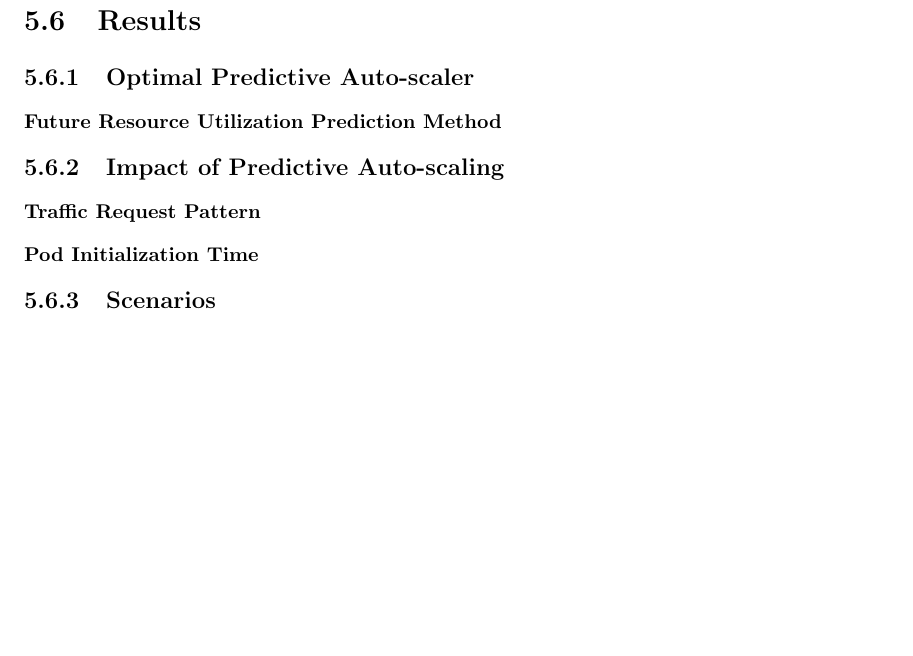
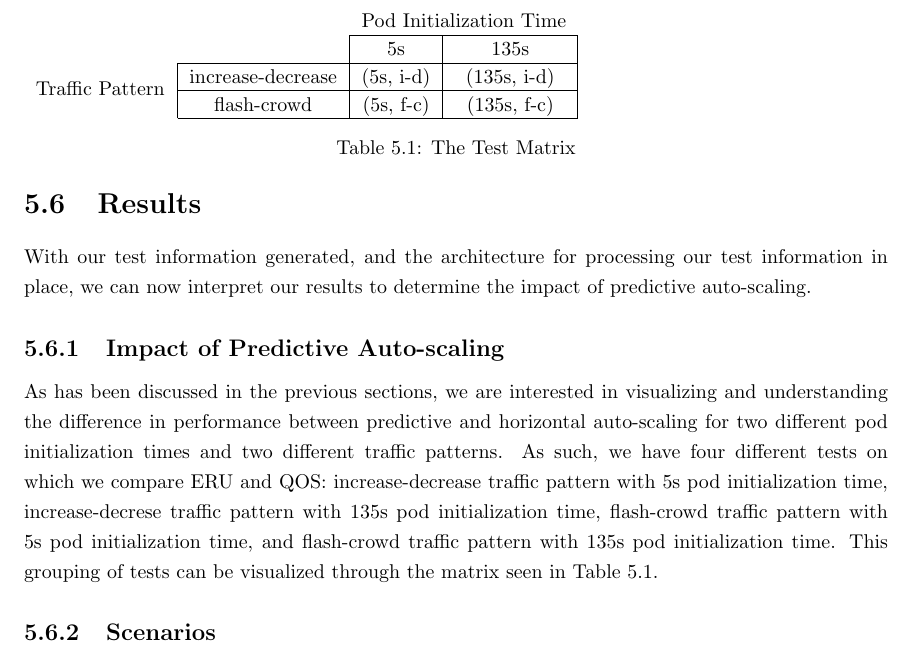
Before and after one commit to mattjmcnaughton/thesis, a LaTeX thesis (writing/thesis.tex, which reads writing/chapters/evaluation/results.tex, writing/chapters/evaluation/results/impact-of-predictive-auto-scaling.tex, writing/chapters/evaluation/results/optimal-predictive-auto-scaler.tex): part of page 51 of 55, cut at the place of the change, the shorter picture padded with empty space. Compiled offline with pdfLaTeX.

Commit message:
Add overview of the diff eval tests
Additionally, add the matrix that shows the different combinations of
traffic pattern and pod initialization time that we will test.

Signed-off-by: mattjmcnaughton <mattjmcnaughton@gmail.com>

```diff
--- a/writing/chapters/evaluation/results.tex
+++ b/writing/chapters/evaluation/results.tex
@@ -1,6 +1,6 @@
-\subsection{Optimal Predictive Auto-scaler}
-
-\input{chapters/evaluation/results/optimal-predictive-auto-scaler}
+With our test information generated, and the architecture for processing our
+test information in place, we can now interpret our results to determine the
+impact of predictive auto-scaling.
 
 \subsection{Impact of Predictive Auto-scaling}
 
--- a/writing/chapters/evaluation/results/impact-of-predictive-auto-scaling.tex
+++ b/writing/chapters/evaluation/results/impact-of-predictive-auto-scaling.tex
@@ -1,7 +1,26 @@
-\subsubsection{Traffic Request Pattern}
+As has been discussed in the previous sections, we are interested in visualizing
+and understanding the difference in performance between predictive and
+horizontal auto-scaling for two different pod initialization times and two
+different traffic patterns. As such, we have four different tests on which we
+compare ERU and QOS: increase-decrease traffic pattern with 5s pod
+initialization time, increase-decrese traffic pattern with 135s pod
+initialization time, flash-crowd traffic pattern with 5s pod initialization
+time, and flash-crowd traffic pattern with 135s pod initialization time. This
+grouping of tests can be visualized through the matrix seen in Table
+\ref{tab:testmatrix}.
 
-\input{chapters/evaluation/results/impact-of-predictive-auto-scaling/traffic-request-pattern}
+\begin{table}
+  \setlength{\extrarowheight}{2pt}
+  \begin{tabular}{*{4}{c|}}
+    \multicolumn{2}{c}{} & \multicolumn{2}{c}{Pod Initialization Time}\\\cline{3-4}
+    \multicolumn{1}{c}{} &  & 5s  & 135s \\\cline{2-4}
+    \multirow{2}*{Traffic Pattern}  & increase-decrease & (5s, i-d) & (135s, i-d) \\\cline{2-4}
+    & flash-crowd & (5s, f-c) & (135s, f-c) \\\cline{2-4}
+  \end{tabular}
+  \caption{The Test Matrix}
+  \label{tab:testmatrix}
+\end{table}
 
-\subsubsection{Pod Initialization Time}
+%% The information we provide for each test
 
-\input{chapters/evaluation/results/impact-of-predictive-auto-scaling/pod-initialization-time}
+%% Results from each test (from a separate latex file)
--- a/writing/chapters/evaluation/results/optimal-predictive-auto-scaler.tex
+++ /dev/null
@@ -1,3 +0,0 @@
-\subsubsection{Future Resource Utilization Prediction Method}
-
-\input{chapters/evaluation/results/optimal-predictive-auto-scaler/future-resource-utilization-prediction-method}
```
Also changed, not shown: writing/chapters/prelude.tex (+3 -0 lines), writing/chapters/evaluation/results/impact-of-predictive-auto-scaling/pod-initialization-time.tex (deleted), writing/chapters/evaluation/results/impact-of-predictive-auto-scaling/traffic-request-pattern.tex (deleted), writing/chapters/evaluation/results/optimal-predictive-auto-scaler/future-resource-utilization-prediction-method.tex (deleted), writing/thesis.pdf.
